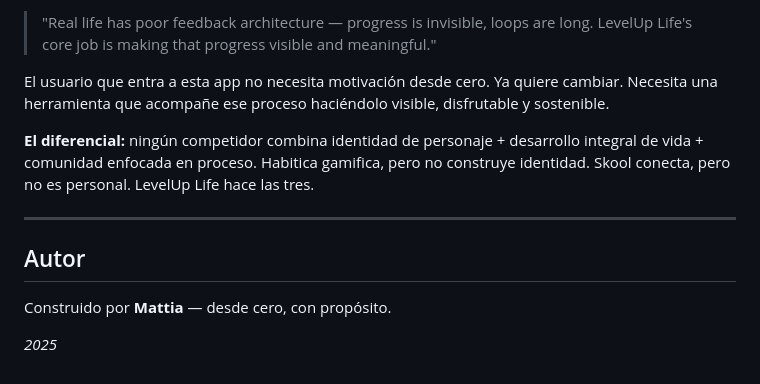
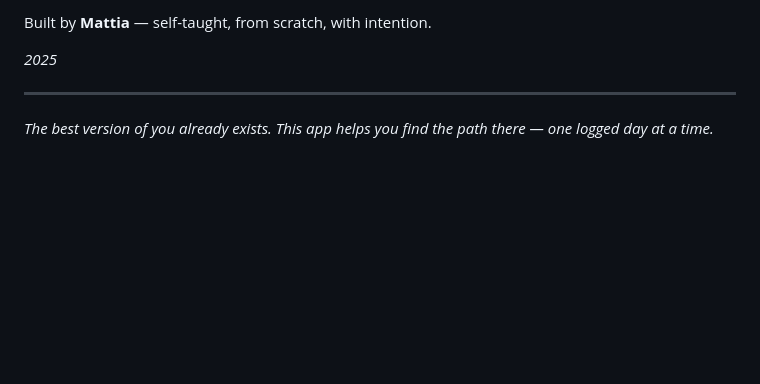
Before and after one commit to Mattityah/LevelUpLife, a Markdown page: README.md, the part around one of its changes. GitHub-like rendering; blank space fills up the shorter version.

```diff
--- a/README.md
+++ b/README.md
@@ -103,14 +114,8 @@ Todo se persiste en `localStorage` como fallback y se sincroniza con Firestore c
 
-> "Real life has poor feedback architecture — progress is invisible, loops are long. LevelUp Life's core job is making that progress visible and meaningful."
+Built by **Mattia** — self-taught, from scratch, with intention.
 
-El usuario que entra a esta app no necesita motivación desde cero. Ya quiere cambiar. Necesita una herramienta que acompañe ese proceso haciéndolo visible, disfrutable y sostenible.
-
-**El diferencial:** ningún competidor combina identidad de personaje + desarrollo integral de vida + comunidad enfocada en proceso. Habitica gamifica, pero no construye identidad. Skool conecta, pero no es personal. LevelUp Life hace las tres.
+*2025*
 
 ---
 
-## Autor
-
-Construido por **Mattia** — desde cero, con propósito.
-
-*2025*
+*The best version of you already exists. This app helps you find the path there — one logged day at a time.*
```
Also changed, not shown: other parts of README.md (+78 -67 lines).
